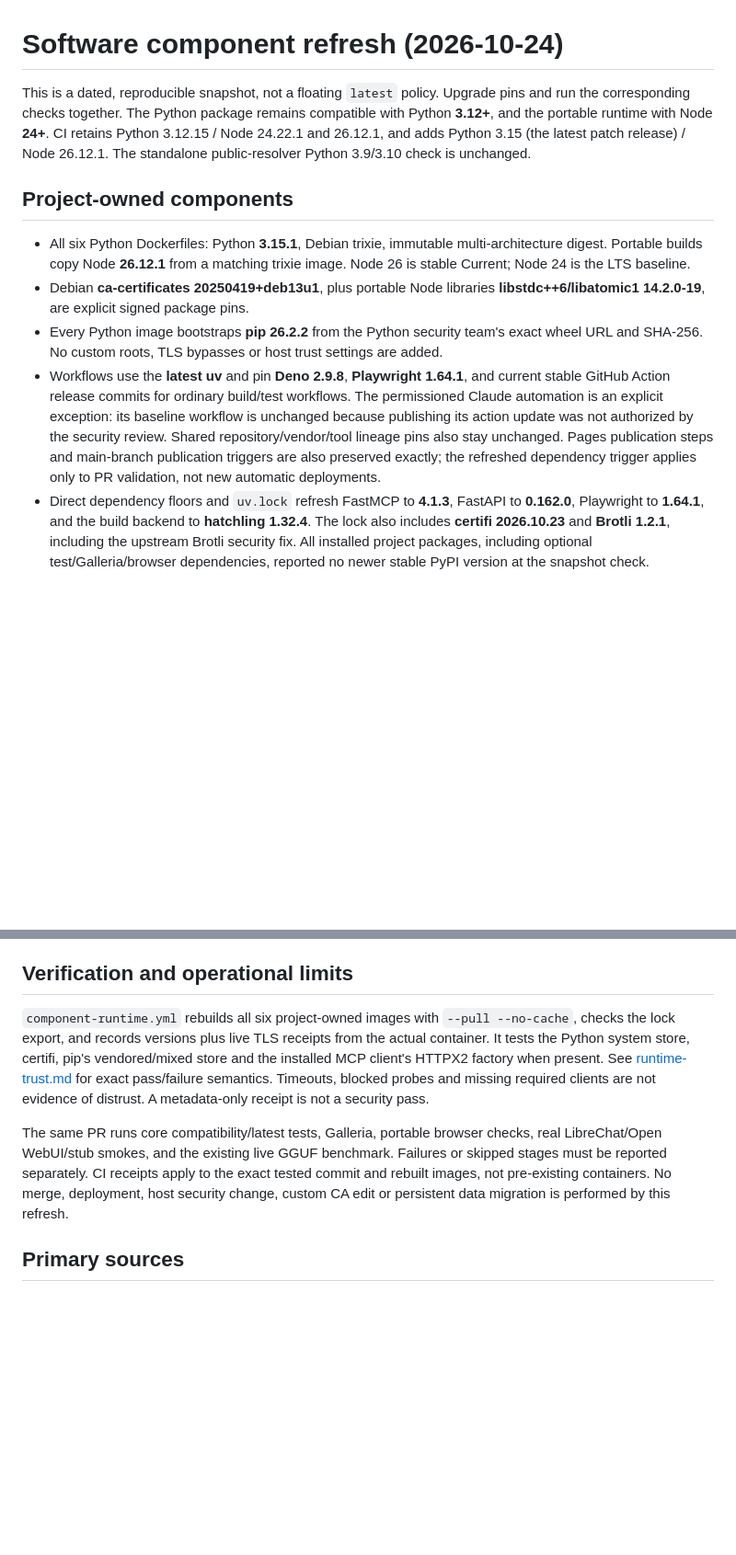
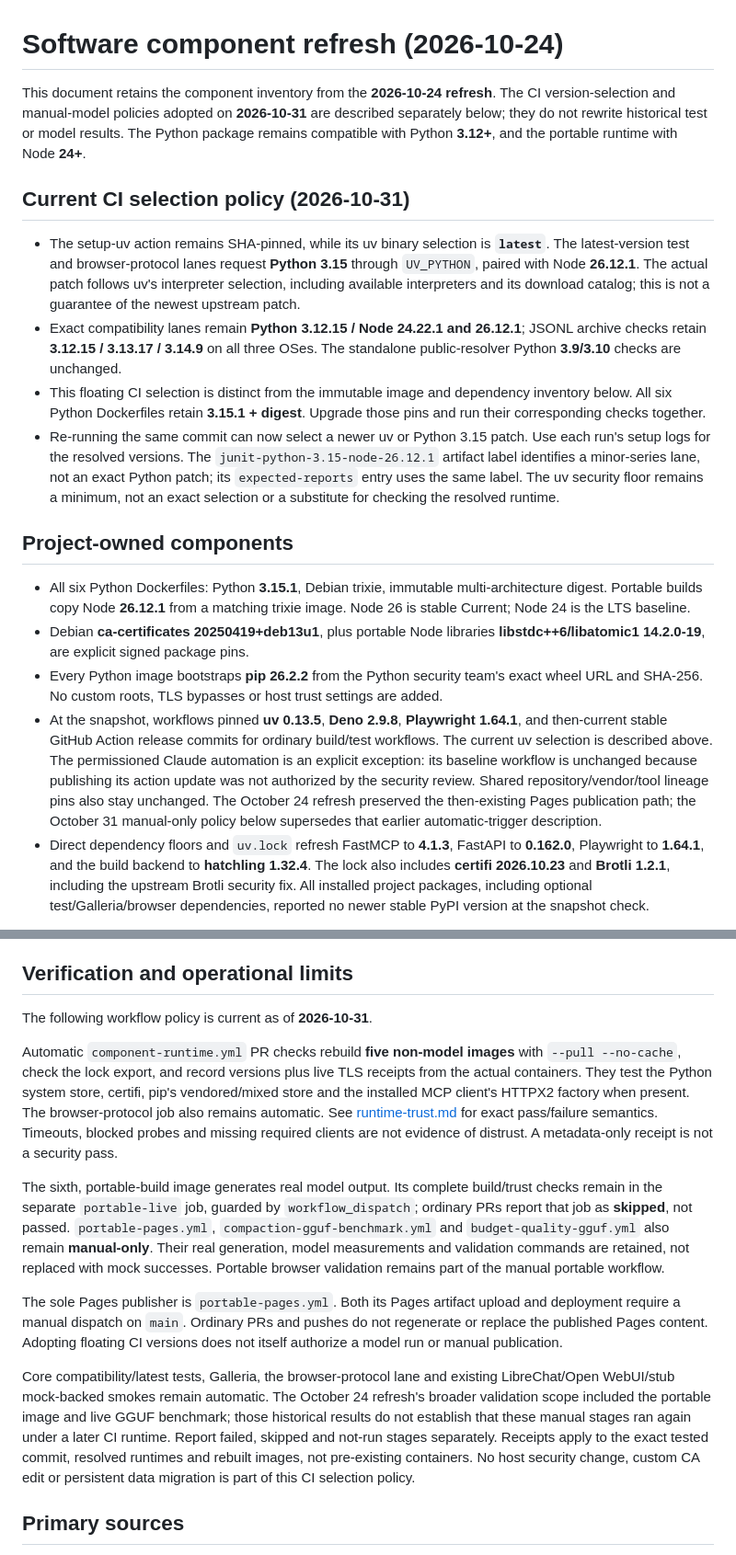
Before and after one commit to myon-bioinformatics/mcp-toolcall-lab, a Markdown page: docs/software-components.md, 2 parts joined by grey strips. Shown at 92% size. Drawn GitHub-style; blank space fills up the shorter version.

Commit message:
docs: distinguish current CI policy from component snapshot

```diff
--- a/docs/software-components.md
+++ b/docs/software-components.md
@@ -1,10 +1,30 @@
 # Software component refresh (2026-10-24)
 
-This is a dated, reproducible snapshot, not a floating `latest` policy. Upgrade
-pins and run the corresponding checks together. The Python package remains
-compatible with Python **3.12+**, and the portable runtime with Node **24+**.
-CI retains Python 3.12.15 / Node 24.22.1 and 26.12.1, and adds Python 3.15 (the latest patch release) /
-Node 26.12.1. The standalone public-resolver Python 3.9/3.10 check is unchanged.
+This document retains the component inventory from the **2026-10-24 refresh**.
+The CI version-selection and manual-model policies adopted on **2026-10-31**
+are described separately below; they do not rewrite historical test or model
+results. The Python package remains compatible with Python **3.12+**, and the
+portable runtime with Node **24+**.
+
+## Current CI selection policy (2026-10-31)
+
+- The setup-uv action remains SHA-pinned, while its uv binary selection is
+  **`latest`**. The latest-version test and browser-protocol lanes request
+  **Python 3.15** through `UV_PYTHON`, paired with Node **26.12.1**. The actual
+  patch follows uv's interpreter selection, including available interpreters and
+  its download catalog; this is not a guarantee of the newest upstream patch.
+- Exact compatibility lanes remain **Python 3.12.15 / Node 24.22.1 and 26.12.1**;
+  JSONL archive checks retain **3.12.15 / 3.13.17 / 3.14.9** on all three OSes.
+  The standalone public-resolver Python **3.9/3.10** checks are unchanged.
+- This floating CI selection is distinct from the immutable image and dependency
+  inventory below. All six Python Dockerfiles retain **3.15.1 + digest**.
+  Upgrade those pins and run their corresponding checks together.
+- Re-running the same commit can now select a newer uv or Python 3.15 patch.
+  Use each run's setup logs for the resolved versions. The
+  `junit-python-3.15-node-26.12.1` artifact label identifies a minor-series lane,
+  not an exact Python patch; its `expected-reports` entry uses the same label.
+  The uv security floor remains a minimum, not an exact selection or a substitute
+  for checking the resolved runtime.
 
 ## Project-owned components
 
@@ -16,14 +36,15 @@ Node 26.12.1. The standalone public-resolver Python 3.9/3.10 check is unchanged.
 - Every Python image bootstraps **pip 26.2.2** from the Python security team's
   exact wheel URL and SHA-256. No custom roots, TLS bypasses or host trust
   settings are added.
-- Workflows use the **latest uv** and pin **Deno 2.9.8**, **Playwright 1.64.1**, and current
-  stable GitHub Action release commits for ordinary build/test workflows.
+- At the snapshot, workflows pinned **uv 0.13.5**, **Deno 2.9.8**,
+  **Playwright 1.64.1**, and then-current stable GitHub Action release commits
+  for ordinary build/test workflows. The current uv selection is described above.
   The permissioned Claude automation is an explicit exception: its baseline
   workflow is unchanged because publishing its action update was not authorized
   by the security review. Shared repository/vendor/tool lineage pins also stay
-  unchanged. Pages publication steps and main-branch publication triggers are
-  also preserved exactly; the refreshed dependency trigger applies only to PR
-  validation, not new automatic deployments.
+  unchanged. The October 24 refresh preserved the then-existing Pages
+  publication path; the October 31 manual-only policy below supersedes that
+  earlier automatic-trigger description.
 - Direct dependency floors and `uv.lock` refresh FastMCP to **4.1.3**, FastAPI to
   **0.162.0**, Playwright to **1.64.1**, and the build backend to
   **hatchling 1.32.4**. The lock also includes **certifi 2026.10.23** and
@@ -68,20 +89,38 @@ images, a live deployment or user host as remediated by this change.
 
 ## Verification and operational limits
 
-`component-runtime.yml` rebuilds all six project-owned images with `--pull
---no-cache`, checks the lock export, and records versions plus live TLS receipts
-from the actual container. It tests the Python system store, certifi, pip's
-vendored/mixed store and the installed MCP client's HTTPX2 factory when present.
+The following workflow policy is current as of **2026-10-31**.
+
+Automatic `component-runtime.yml` PR checks rebuild **five non-model images**
+with `--pull --no-cache`, check the lock export, and record versions plus live
+TLS receipts from the actual containers. They test the Python system store,
+certifi, pip's vendored/mixed store and the installed MCP client's HTTPX2 factory
+when present. The browser-protocol job also remains automatic.
 See [runtime-trust.md](runtime-trust.md) for exact pass/failure semantics.
 Timeouts, blocked probes and missing required clients are not evidence of
 distrust. A metadata-only receipt is not a security pass.
 
-The same PR runs core compatibility/latest tests, Galleria, portable browser
-checks, real LibreChat/Open WebUI/stub smokes, and the existing live GGUF
-benchmark. Failures or skipped stages must be reported separately. CI receipts
-apply to the exact tested commit and rebuilt images, not pre-existing containers.
-No merge, deployment, host security change, custom CA edit or persistent data
-migration is performed by this refresh.
+The sixth, portable-build image generates real model output. Its complete
+build/trust checks remain in the separate `portable-live` job, guarded by
+`workflow_dispatch`; ordinary PRs report that job as **skipped**, not passed.
+`portable-pages.yml`, `compaction-gguf-benchmark.yml` and `budget-quality-gguf.yml`
+also remain **manual-only**. Their real generation, model measurements and
+validation commands are retained, not replaced with mock successes. Portable
+browser validation remains part of the manual portable workflow.
+
+The sole Pages publisher is `portable-pages.yml`. Both its Pages artifact upload
+and deployment require a manual dispatch on `main`. Ordinary PRs and pushes do
+not regenerate or replace the published Pages content. Adopting floating CI
+versions does not itself authorize a model run or manual publication.
+
+Core compatibility/latest tests, Galleria, the browser-protocol lane and existing
+LibreChat/Open WebUI/stub mock-backed smokes remain automatic. The October 24
+refresh's broader validation scope included the portable image and live GGUF
+benchmark; those historical results do not establish that these manual stages
+ran again under a later CI runtime. Report failed, skipped and not-run stages
+separately. Receipts apply to the exact tested commit, resolved runtimes and
+rebuilt images, not pre-existing containers. No host security change, custom CA
+edit or persistent data migration is part of this CI selection policy.
 
 ## Primary sources
 
```
